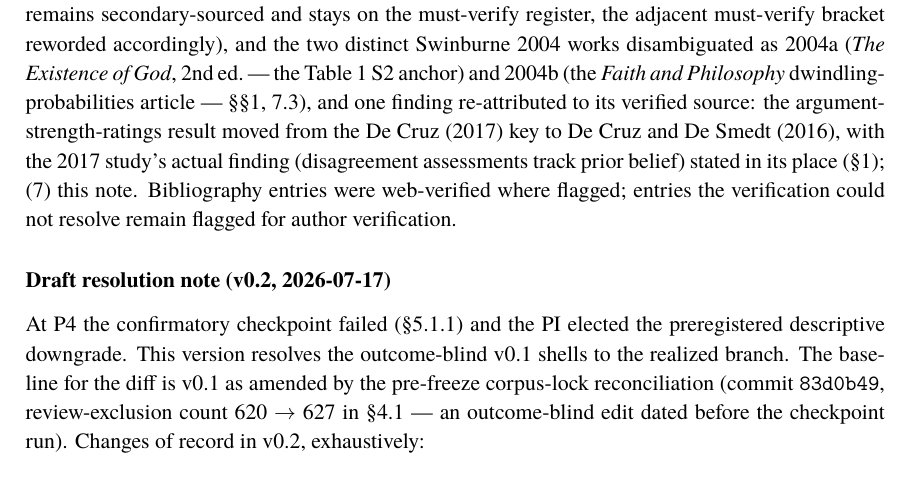
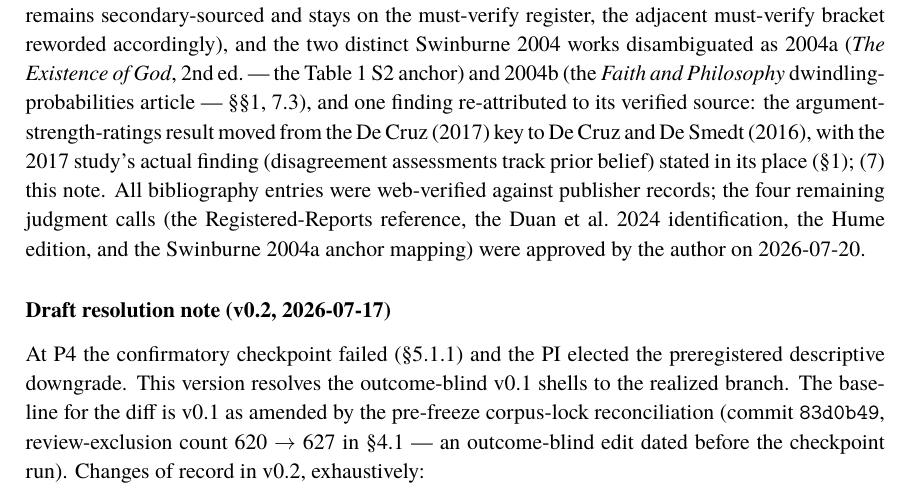
Before and after one commit to dankang21/ditch-audit, a LaTeX paper (docs/draft/latex/main.tex, which reads docs/draft/latex/body.tex): part of page 38 of 42 before the commit and part of page 38 of 43 after it, cut so that both start at the same text. Compiled offline with XeLaTeX.

Commit message:
bibliography finalized: 4 dk-confirm judgment calls approved by author 2026-07-20 (RR reference, Duan et al. identification, Hume edition, Swinburne 2004a mapping); flags resolved, README/inventory updated, package rebuilt

```diff
--- a/docs/draft/latex/body.tex
+++ b/docs/draft/latex/body.tex
@@ -1040,8 +1040,10 @@ Table 1 S2 anchor) and 2004b (the \emph{Faith and Philosophy} dwindling-probabil
 \S{}\S{}1, 7.3), and one finding re-attributed to its verified source: the argument-strength-ratings
 result moved from the De Cruz (2017) key to De Cruz and De Smedt (2016), with the 2017 study's
 actual finding (disagreement assessments track prior belief) stated in its place (\S{}1);
-(7) this note. Bibliography entries were web-verified where flagged; entries the
-verification could not resolve remain flagged for author verification.
+(7) this note. All bibliography entries were web-verified against publisher records; the
+four remaining judgment calls (the Registered-Reports reference, the Duan et al.~2024
+identification, the Hume edition, and the Swinburne 2004a anchor mapping) were approved by
+the author on 2026-07-20.
 
 \subsubsection{Draft resolution note (v0.2, 2026-07-17)}\label{draft-resolution-note-v0.2-2026-07-17}
 
```
Also changed, not shown: docs/draft/draft-v0.md (+4 -2 lines), docs/draft/latex/references.tex (+2 -4 lines), docs/draft/latex/README.md, docs/draft/latex/main.pdf, 1 other file.
